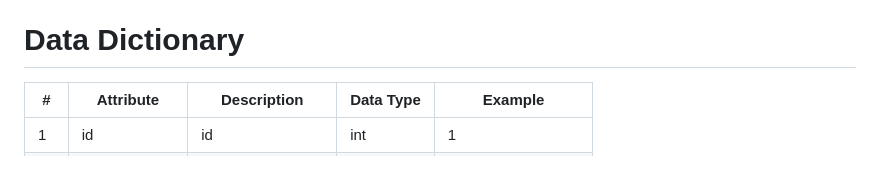
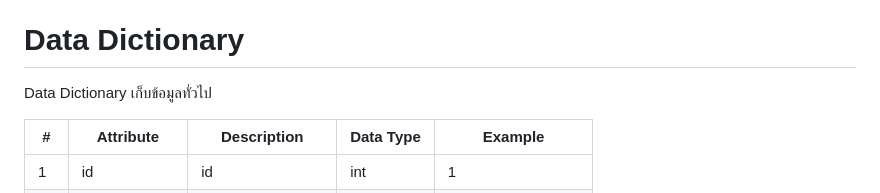
Before and after one commit to morkkstp/ITD62-275_Frontend-Term-Project, a Markdown page: README.md, the part around the change printed below. GitHub-like rendering; blank space fills up the shorter version.

```diff
--- a/README.md
+++ b/README.md
@@ -5,6 +5,7 @@ Demo: https://youtu.be/buzSrQo4dlg
 
 &nbsp;&nbsp;&nbsp;&nbsp;วัตถุประสงค์ของการทำระบบจองเต็นท์สำหรับพนักงาน คือ เพื่อตอบสนองกลุ่มใช้งานของพนักงานในการให้บริการหน้าเคาน์เตอร์หรือหน่วยบริการ เพื่อจัดการให้การจองเป็นระบบมากยิ่งขึ้นและจัดเก็บข้อมูลได้ครบถ้วน อาทิ วันเริ่มจอง, วันสิ้นสุดการจอง, ข้อมูลผู้จอง ชื่อ-สกุล-เบอร์โทร-เลขบัตรประชาชน-ที่อยู่, การเช่าอุปกรณ์ที่มีให้บริการจากทางร้าน, และการบันทึกการชำระเงินและเก็บหลักฐานการชำระเงิน, นอกจากนี้ระบบยังมีความสามารถในการแก้ไข และลบ อีกทั้งยังสามารถส่งออกข้อมูลเป็นไฟล์ Excel ได้อีกด้วย
 # Data Dictionary
+Data Dictionary เก็บข้อมูลทั่วไป<br>
 <table class="tg">
 <thead>
   <tr>
```
Also changed, not shown: other parts of README.md (+114 -0 lines).
